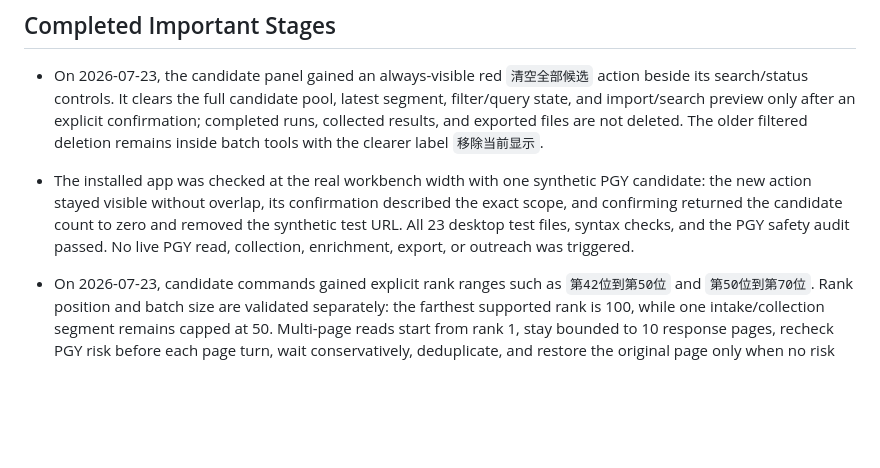
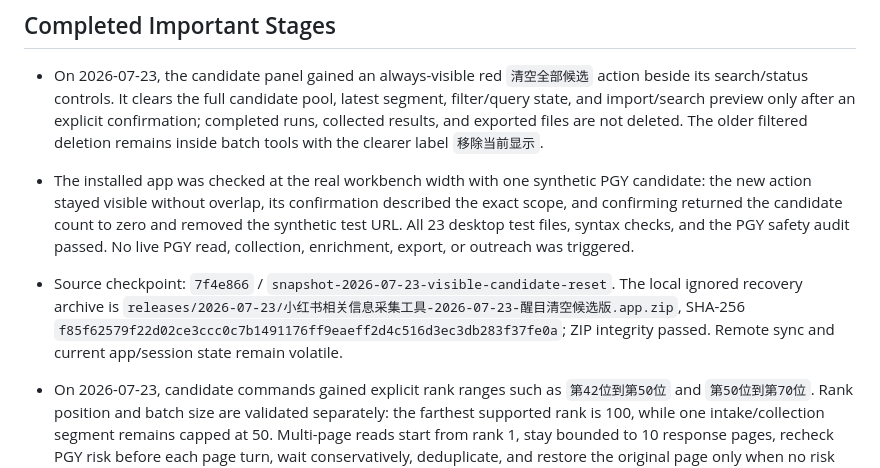
Before and after one commit to toastphoto/xhs-pgy-data-collector, a Markdown page: docs/project_memory/ACTIVE_CONTEXT.md, the part around the change. Drawn GitHub-style; blank space fills up the shorter version.

Commit message:
docs: record visible candidate reset checkpoint

```diff
--- a/docs/project_memory/ACTIVE_CONTEXT.md
+++ b/docs/project_memory/ACTIVE_CONTEXT.md
@@ -10,6 +10,7 @@ Finish the six-step operator flow: manual PGY filtering, natural-language ranked
 
 - On 2026-07-23, the candidate panel gained an always-visible red `清空全部候选` action beside its search/status controls. It clears the full candidate pool, latest segment, filter/query state, and import/search preview only after an explicit confirmation; completed runs, collected results, and exported files are not deleted. The older filtered deletion remains inside batch tools with the clearer label `移除当前显示`.
 - The installed app was checked at the real workbench width with one synthetic PGY candidate: the new action stayed visible without overlap, its confirmation described the exact scope, and confirming returned the candidate count to zero and removed the synthetic test URL. All 23 desktop test files, syntax checks, and the PGY safety audit passed. No live PGY read, collection, enrichment, export, or outreach was triggered.
+- Source checkpoint: `7f4e866` / `snapshot-2026-07-23-visible-candidate-reset`. The local ignored recovery archive is `releases/2026-07-23/小红书相关信息采集工具-2026-07-23-醒目清空候选版.app.zip`, SHA-256 `f85f62579f22d02ce3ccc0c7b1491176ff9eaeff2d4c516d3ec3db283f37fe0a`; ZIP integrity passed. Remote sync and current app/session state remain volatile.
 - On 2026-07-23, candidate commands gained explicit rank ranges such as `第42位到第50位` and `第50位到第70位`. Rank position and batch size are validated separately: the farthest supported rank is 100, while one intake/collection segment remains capped at 50. Multi-page reads start from rank 1, stay bounded to 10 response pages, recheck PGY risk before each page turn, wait conservatively, deduplicate, and restore the original page only when no risk signal is active.
 - The task page now persists a `最近加入的一段` scope. A successful range instruction merges creators into the durable candidate pool but switches the next collection run to only that latest segment, so later batches do not repeat earlier candidates or exceed the 50-person run ceiling. Saved signing tasks and candidate-sheet exports preserve this scope.
 - All 23 desktop test files, syntax checks, the extended PGY safety audit, and project-memory verification passed. The packaged app was installed to `/Applications`, its backend reached `服务正常`, and the live UI showed the new range prompt and latest-segment scope. No PGY result read, page turn, collection, enrichment, export, or outreach was started during installation QA. Live range ordering, pagination, restore, and risk-stop behavior remain pending.
```
